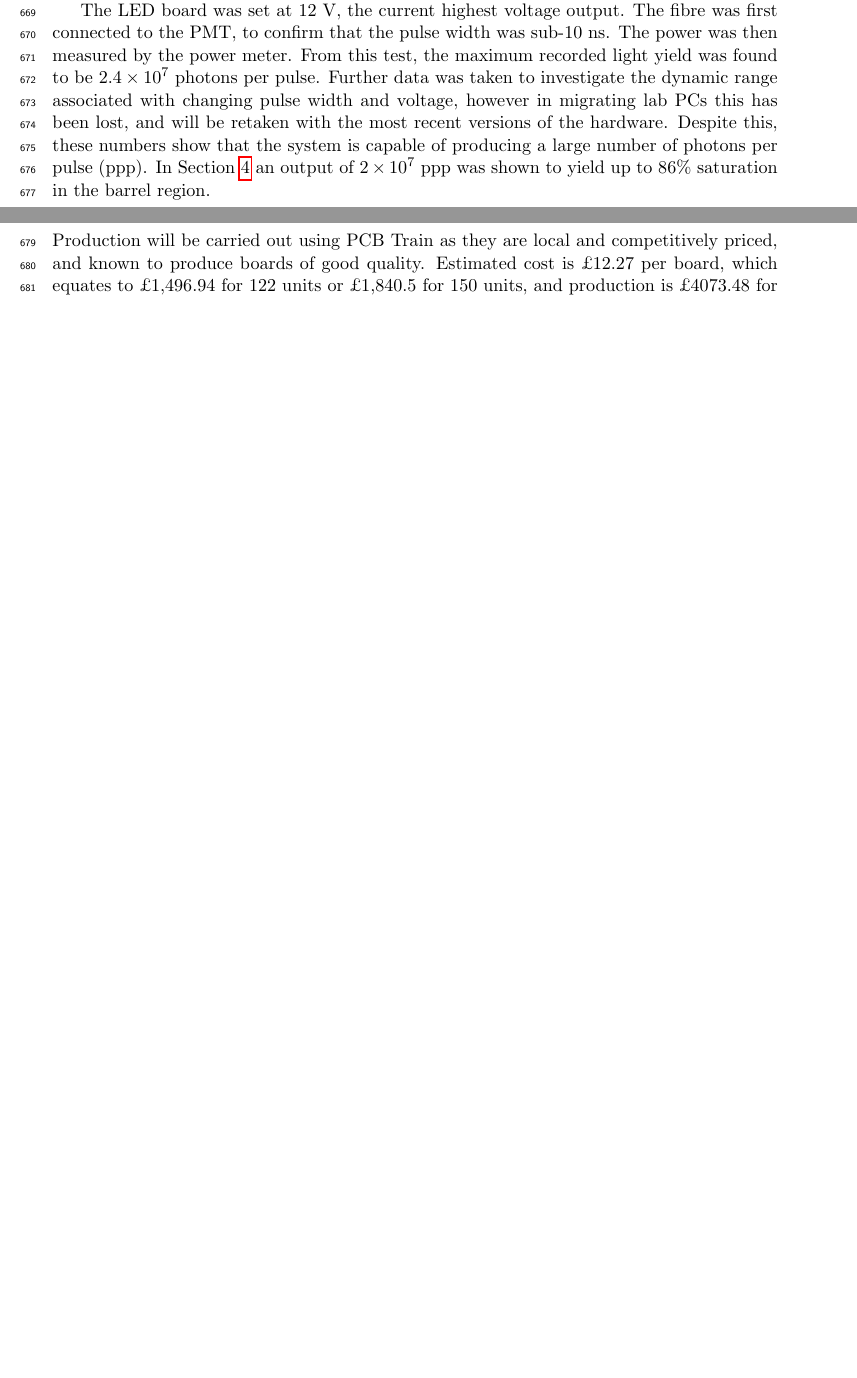
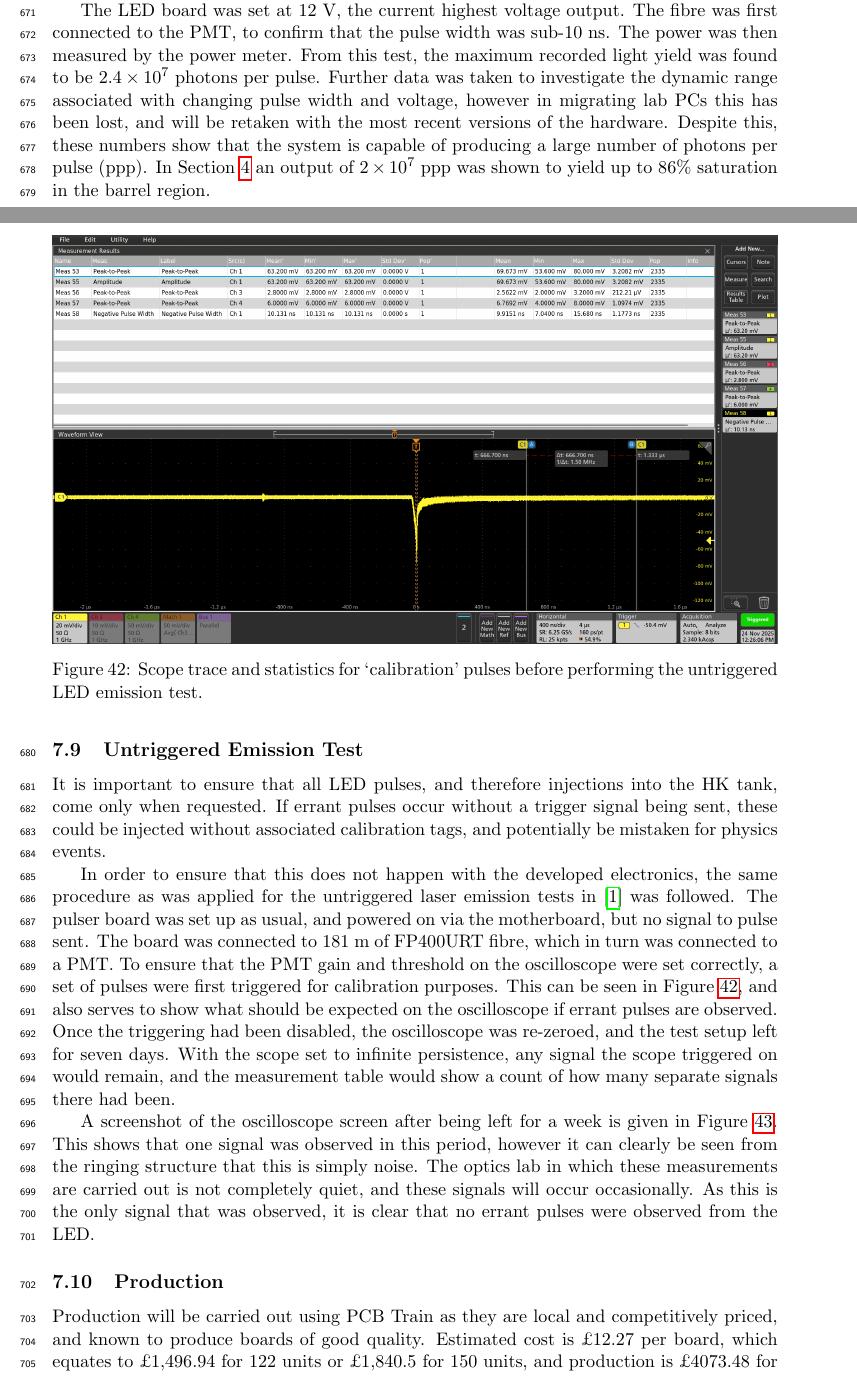
Before and after one commit to SJenkins0/HKLEDTN, a LaTeX document (main.tex): two parts of pages 35 and 36 of 43 before the commit and two parts of pages 35 and 36 of 45 after it, joined at a grey line, cut so that both start at the same text, the shorter picture padded with empty space. Compiled offline with pdfLaTeX.

Commit message:
Updates from Overleaf

```diff
--- a/main.tex
+++ b/main.tex
@@ -917,3 +918,17 @@ To provide a realistic amount of attenuation and dispersion, several FP400URT fi
 
 The LED board was set at 12~V, the current highest voltage output. The fibre was first connected to the PMT, to confirm that the pulse width was sub-10~ns. The power was then measured by the power meter. From this test, the maximum recorded light yield was found to be $2.4\times10^7$ photons per pulse. Further data was taken to investigate the dynamic range associated with changing pulse width and voltage, however in migrating lab PCs this has been lost, and will be retaken with the most recent versions of the hardware. Despite this, these numbers show that the system is capable of producing a large number of photons per pulse (ppp). In \cref{sec:collimator_studies} an output of $2\times10^7$ ppp was shown to yield up to 86\% saturation in the barrel region.
 
+\subsection{Untriggered Emission Test}\label{sec:untriggered}
+
+It is important to ensure that all LED pulses, and therefore injections into the HK tank, come only when requested. If errant pulses occur without a trigger signal being sent, these could be injected without associated calibration tags, and potentially be mistaken for physics events.
+
+In order to ensure that this does not happen with the developed electronics, the same procedure as was applied for the untriggered laser emission tests in \cite{TN91} was followed. The pulser board was set up as usual, and powered on via the motherboard, but no signal to pulse sent. The board was connected to 181~m of FP400URT fibre, which in turn was connected to a PMT. To ensure that the PMT gain and threshold on the oscilloscope were set correctly, a set of pulses were first triggered for calibration purposes. This can be seen in \cref{fig:singlepulse}, and also serves to show what should be expected on the oscilloscope if errant pulses are observed.
+\begin{figure}
+    \centering
+    \includegraphics[width=\textwidth]{ledtestpulsereal.png}
+    \caption{Scope trace and statistics for `calibration' pulses before performing the untriggered LED emission test.}
+    \label{fig:singlepulse}
+\end{figure}
+Once the triggering had been disabled, the oscilloscope was re-zeroed, and the test setup left for seven days. With the scope set to infinite persistence, any signal the scope triggered on would remain, and the measurement table would show a count of how many separate signals there had been.
+
+A screenshot of the oscilloscope screen after being left for a week is given in \cref{fig:nopulse}.
@@ -920,3 +939,7 @@ The LED board was set at 12~V, the current highest voltage output. The fibre was
+    \label{fig:nopulse}
+\end{figure}
+This shows that one signal was observed in this period, however it can clearly be seen from the ringing structure that this is simply noise. The optics lab in which these measurements are carried out is not completely quiet, and these signals will occur occasionally. As this is the only signal that was observed, it is clear that no errant pulses were observed from the LED.
+
 
 \subsection{Production}
 
```
Also changed, not shown: images/Lednopulsenoise.png (added), images/ledtestpulsereal.png (added), main.tex (5 more changed lines).
